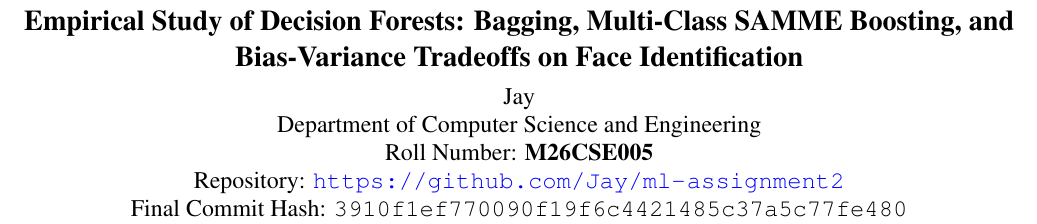
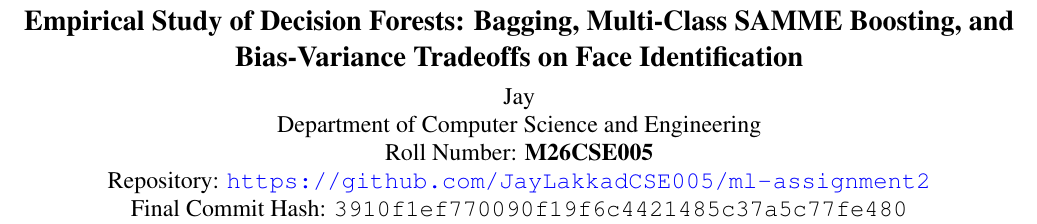
Before and after one commit to JayLakkadCSE005/ml-assignment2, a LaTeX paper (latex/main.tex): part of page 1 of 6, cut so that both start at the same text. Compiled offline with pdfLaTeX; a missing bibliography style is replaced by a similar one.

Commit message:
docs: update GitHub repository URL with student username JayLakkadCSE005

```diff
--- a/latex/main.tex
+++ b/latex/main.tex
@@ -28,7 +28,7 @@
 Jay\\
 Department of Computer Science and Engineering\\
 Roll Number: \textbf{M26CSE005} \\
-Repository: \url{https://github.com/Jay/ml-assignment2} \\
+Repository: \url{https://github.com/JayLakkadCSE005/ml-assignment2} \\
 Final Commit Hash: \texttt{3910f1ef770090f19f6c4421485c37a5c77fe480}
 }
 
```
Also changed, not shown: configs/config.yaml (+1 -1 lines), README.md, 1 other file.
